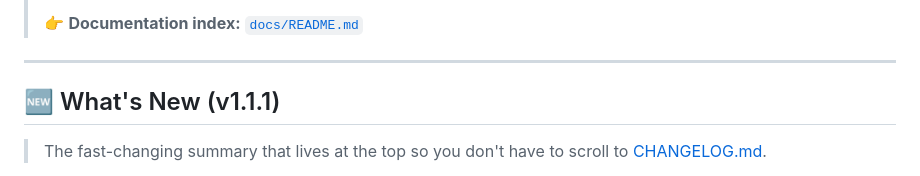
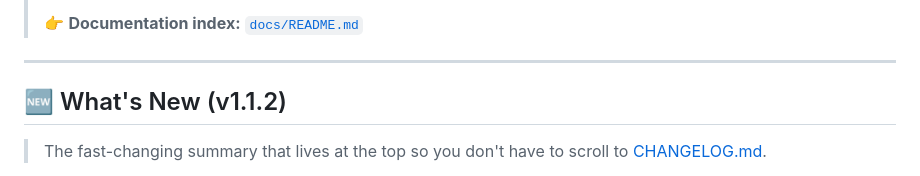
Before and after one commit to zbw-zbw/image-harvest, a Markdown page: README.md, the part around one of its changes. GitHub-like rendering.

```diff
--- a/README.md
+++ b/README.md
@@ -87,7 +87,7 @@
 
 ---
 
-## 🆕 What's New (v1.1.1)
+## 🆕 What's New (v1.1.2)
 
 > The fast-changing summary that lives at the top so you don't have to scroll to [CHANGELOG.md](./CHANGELOG.md).
 
```
Also changed, not shown: other parts of README.md (+3 -9 lines), CHANGELOG.md (+11 -5 lines), README.zh-CN.md (+1 -1 lines).
